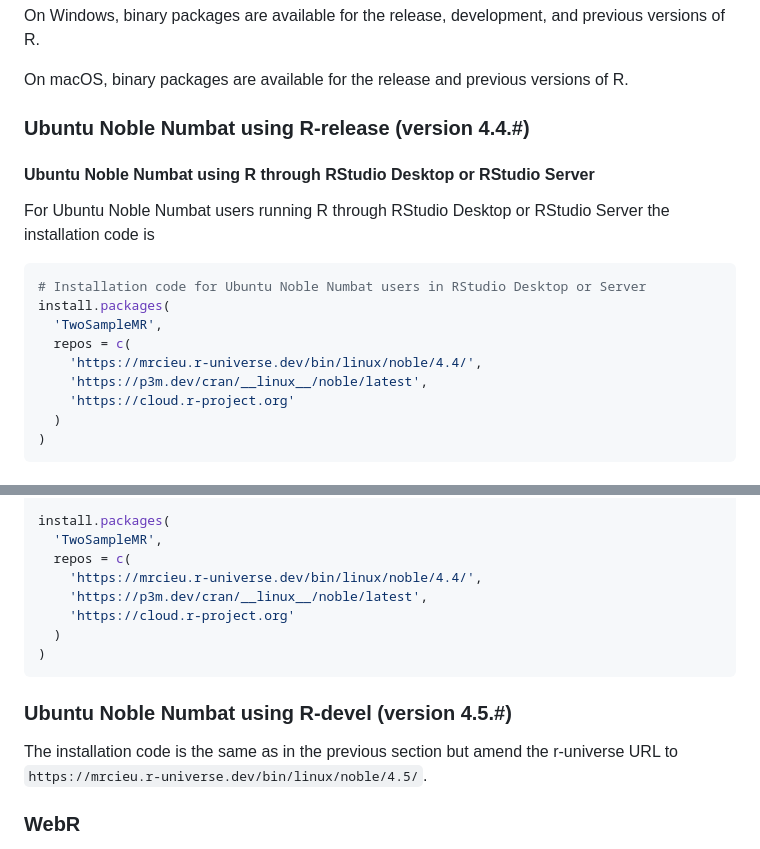
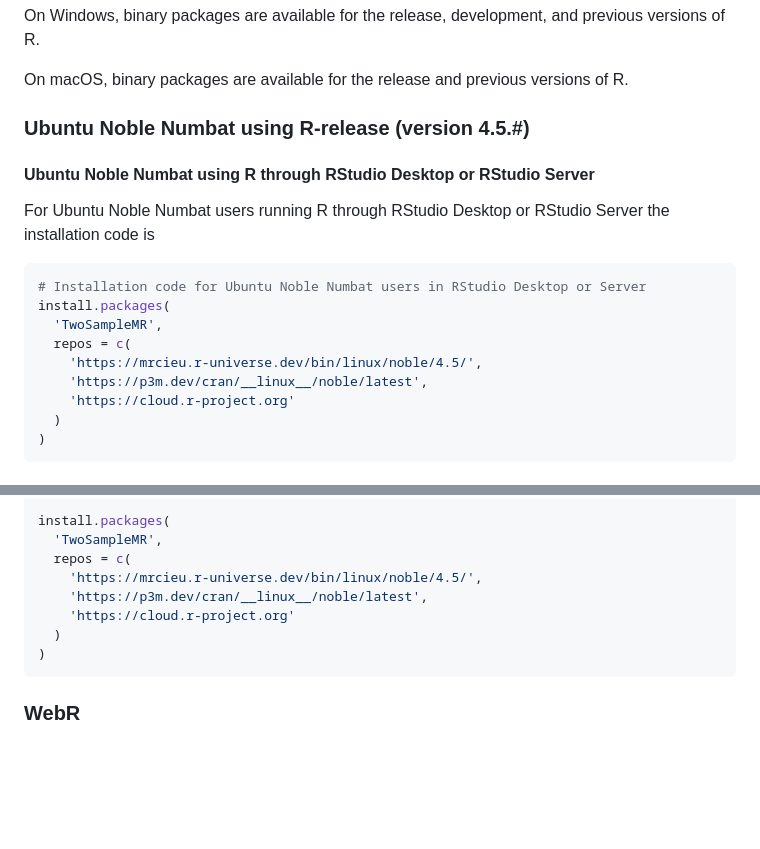
Before and after one commit to MRCIEU/mrcieu.r-universe.dev, a Markdown page: README.md, 2 parts joined by grey strips. Rendered like a GitHub page; blank space fills up the shorter version.

Commit message:
Update for R 4.5.0

````diff
--- a/README.md
+++ b/README.md
@@ -31,7 +31,7 @@ On Windows, binary packages are available for the release, development, and prev
 
 On macOS, binary packages are available for the release and previous versions of R.
 
-### Ubuntu Noble Numbat using R-release (version 4.4.#)
+### Ubuntu Noble Numbat using R-release (version 4.5.#)
 
 #### Ubuntu Noble Numbat using R through RStudio Desktop or RStudio Server
 
@@ -42,7 +42,7 @@ For Ubuntu Noble Numbat users running R through RStudio Desktop or RStudio Serve
 install.packages(
   'TwoSampleMR',
   repos = c(
-    'https://mrcieu.r-universe.dev/bin/linux/noble/4.4/',
+    'https://mrcieu.r-universe.dev/bin/linux/noble/4.5/',
     'https://p3m.dev/cran/__linux__/noble/latest',
     'https://cloud.r-project.org'
   )
@@ -67,16 +67,12 @@ options(HTTPUserAgent = sprintf(
 install.packages(
   'TwoSampleMR',
   repos = c(
-    'https://mrcieu.r-universe.dev/bin/linux/noble/4.4/',
+    'https://mrcieu.r-universe.dev/bin/linux/noble/4.5/',
     'https://p3m.dev/cran/__linux__/noble/latest',
     'https://cloud.r-project.org'
   )
 )
 ```
-
-### Ubuntu Noble Numbat using R-devel (version 4.5.#)
-
-The installation code is the same as in the previous section but amend the r-universe URL to `https://mrcieu.r-universe.dev/bin/linux/noble/4.5/`.
 
 ### WebR
 
````
